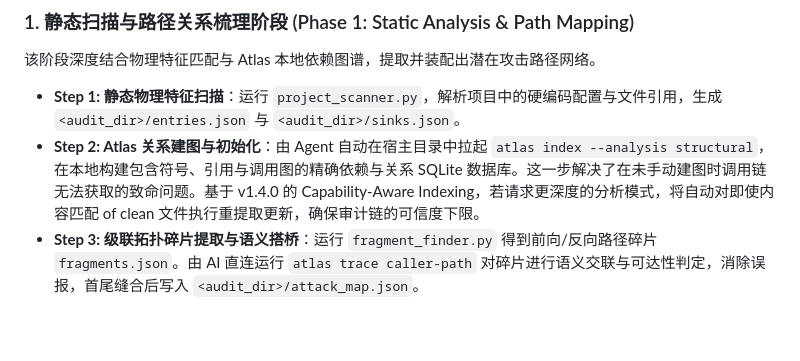
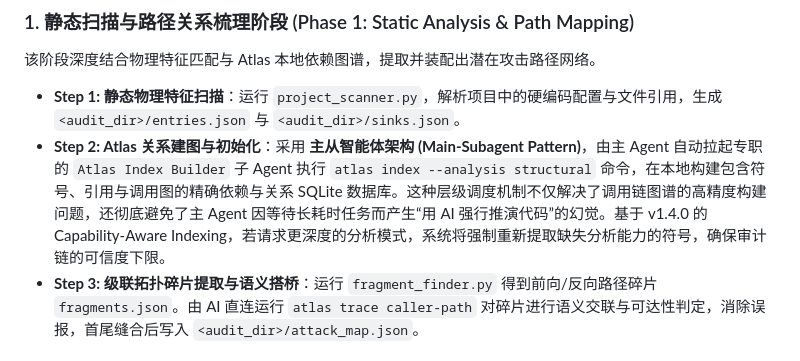
Before and after one commit to JiJunmo/harmonySecAnalyzer, a Markdown page: README.md, the part around the change. GitHub-like rendering; blank space fills up the shorter version.

Commit message:
docs: update README to reflect Main-Subagent architecture

```diff
--- a/README.md
+++ b/README.md
@@ -67,7 +67,7 @@ graph TD
 ### 1. 静态扫描与路径关系梳理阶段 (Phase 1: Static Analysis & Path Mapping)
 该阶段深度结合物理特征匹配与 Atlas 本地依赖图谱，提取并装配出潜在攻击路径网络。
 *   **Step 1: 静态物理特征扫描**：运行 `project_scanner.py`，解析项目中的硬编码配置与文件引用，生成 `<audit_dir>/entries.json` 与 `<audit_dir>/sinks.json`。
-*   **Step 2: Atlas 关系建图与初始化**：由 Agent 自动在宿主目录中拉起 `atlas index --analysis structural`，在本地构建包含符号、引用与调用图的精确依赖与关系 SQLite 数据库。这一步解决了在未手动建图时调用链无法获取的致命问题。基于 v1.4.0 的 Capability-Aware Indexing，若请求更深度的分析模式，将自动对即使内容匹配 of clean 文件执行重提取更新，确保审计链的可信度下限。
+*   **Step 2: Atlas 关系建图与初始化**：采用 **主从智能体架构 (Main-Subagent Pattern)**，由主 Agent 自动拉起专职的 `Atlas Index Builder` 子 Agent 执行 `atlas index --analysis structural` 命令，在本地构建包含符号、引用与调用图的精确依赖与关系 SQLite 数据库。这种层级调度机制不仅解决了调用链图谱的高精度构建问题，还彻底避免了主 Agent 因等待长耗时任务而产生“用 AI 强行推演代码”的幻觉。基于 v1.4.0 的 Capability-Aware Indexing，若请求更深度的分析模式，系统将强制重新提取缺失分析能力的符号，确保审计链的可信度下限。
 *   **Step 3: 级联拓扑碎片提取与语义搭桥**：运行 `fragment_finder.py` 得到前向/反向路径碎片 `fragments.json`。由 AI 直连运行 `atlas trace caller-path` 对碎片进行语义交联与可达性判定，消除误报，首尾缝合后写入 `<audit_dir>/attack_map.json`。
 
 ### 2. 漏洞深度验证阶段 (Phase 2: Verification)
```
